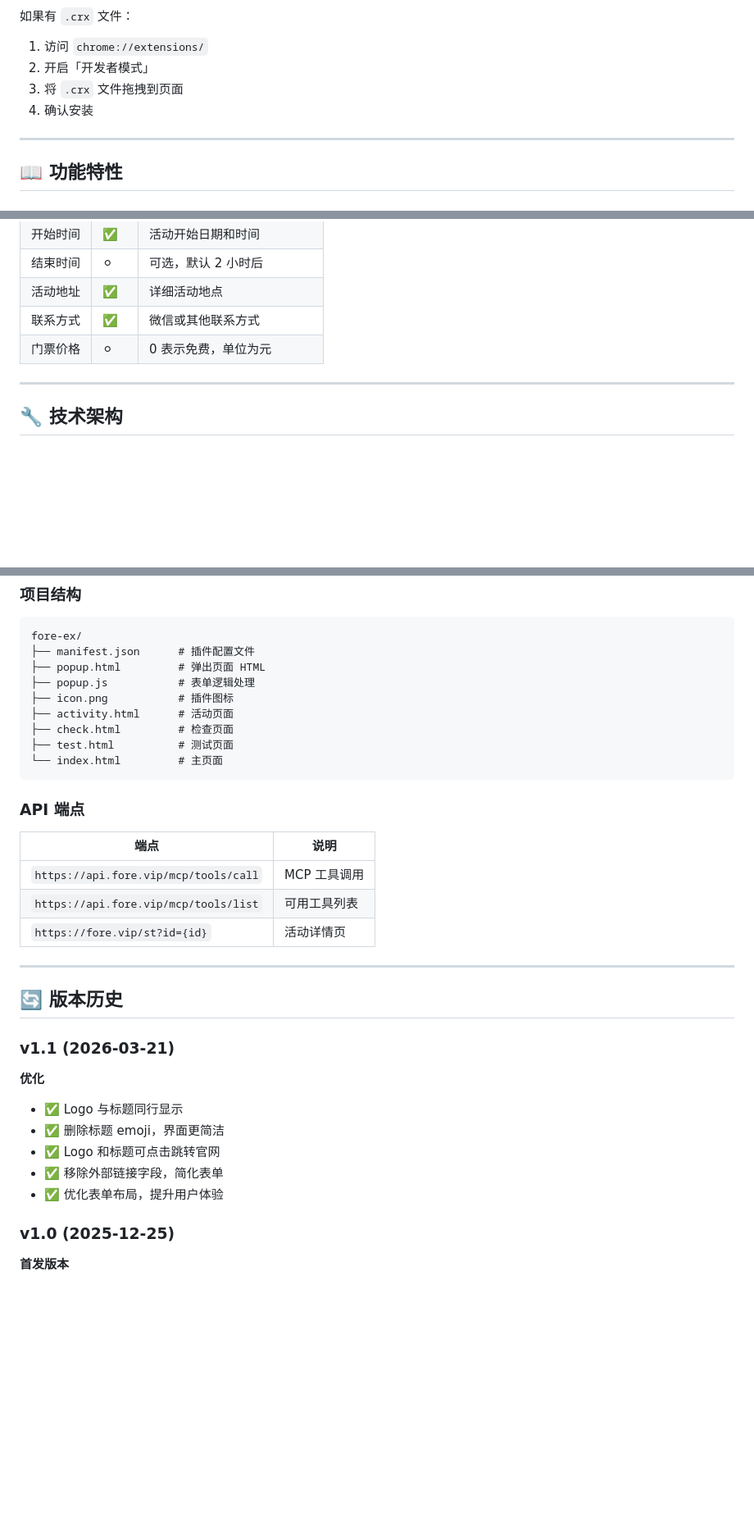
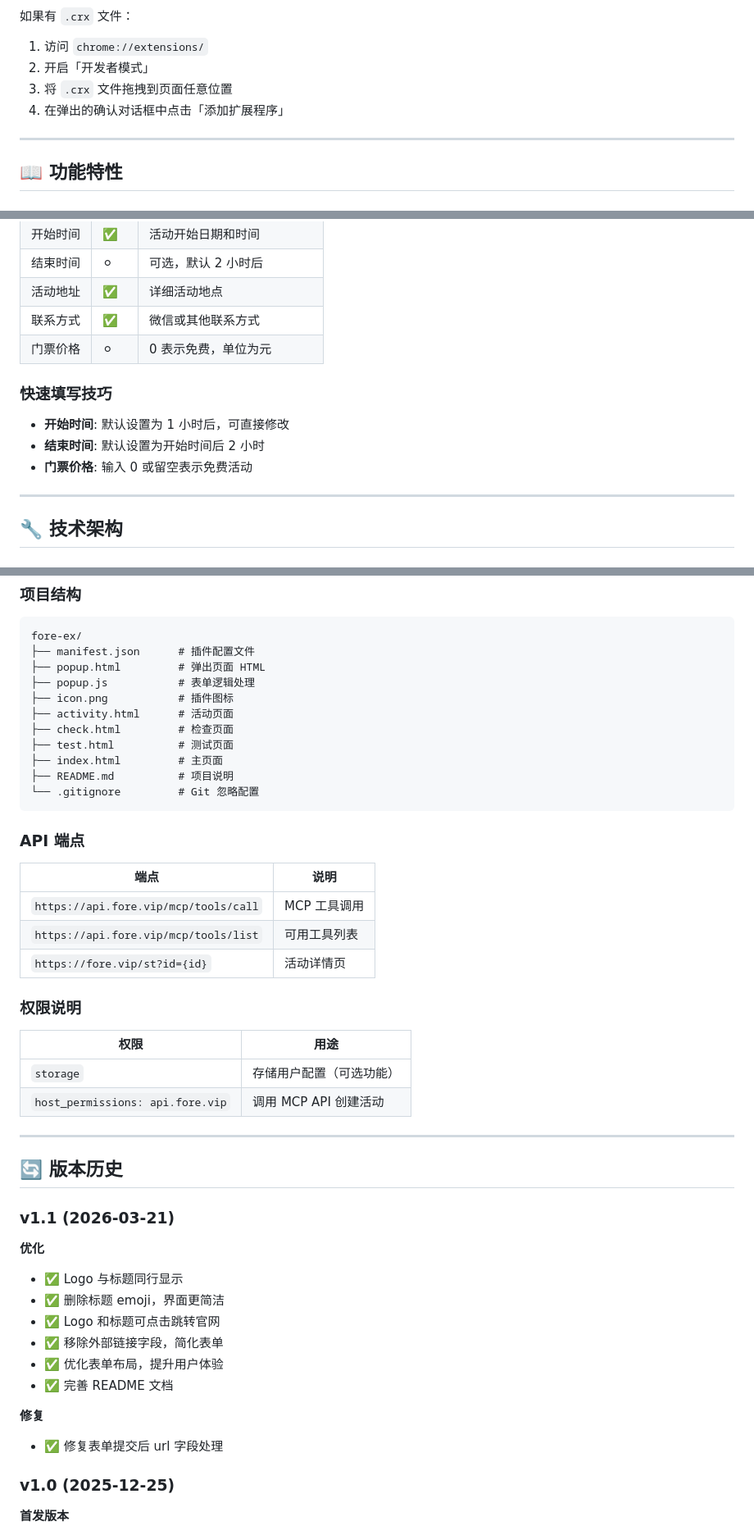
Before and after one commit to fore-vip/fore-ex, a Markdown page: README.md, 3 parts joined by grey strips. Shown at 82% size. Rendered like a GitHub page; blank space fills up the shorter version.

````diff
--- a/README.md
+++ b/README.md
@@ -58,8 +107,8 @@ https://f.fore.vip/download/fore-ex-v1.1.zip
 
 1. 访问 `chrome://extensions/`
 2. 开启「开发者模式」
-3. 将 `.crx` 文件拖拽到页面
-4. 确认安装
+3. 将 `.crx` 文件拖拽到页面任意位置
+4. 在弹出的确认对话框中点击「添加扩展程序」
 
 ---
 
@@ -117,6 +166,12 @@ https://f.fore.vip/download/fore-ex-v1.1.zip
 | 联系方式 | ✅ | 微信或其他联系方式 |
 | 门票价格 | ⚪ | 0 表示免费，单位为元 |
 
+### 快速填写技巧
+
+- **开始时间**: 默认设置为 1 小时后，可直接修改
+- **结束时间**: 默认设置为开始时间后 2 小时
+- **门票价格**: 输入 0 或留空表示免费活动
+
 ---
 
 ## 🔧 技术架构
@@ -141,7 +196,9 @@ fore-ex/
 ├── activity.html      # 活动页面
 ├── check.html         # 检查页面
 ├── test.html          # 测试页面
-└── index.html         # 主页面
+├── index.html         # 主页面
+├── README.md          # 项目说明
+└── .gitignore         # Git 忽略配置
 ```
 
 ### API 端点
@@ -151,6 +208,13 @@ fore-ex/
 | `https://api.fore.vip/mcp/tools/call` | MCP 工具调用 |
 | `https://api.fore.vip/mcp/tools/list` | 可用工具列表 |
 | `https://fore.vip/st?id={id}` | 活动详情页 |
+
+### 权限说明
+
+| 权限 | 用途 |
+|------|------|
+| `storage` | 存储用户配置（可选功能） |
+| `host_permissions: api.fore.vip` | 调用 MCP API 创建活动 |
 
 ---
 
@@ -164,6 +228,10 @@ fore-ex/
 - ✅ Logo 和标题可点击跳转官网
 - ✅ 移除外部链接字段，简化表单
 - ✅ 优化表单布局，提升用户体验
+- ✅ 完善 README 文档
+
+**修复**
+- ✅ 修复表单提交后 url 字段处理
 
 ### v1.0 (2025-12-25)
 
````
Also changed, not shown: other parts of README.md (+101 -47 lines).
